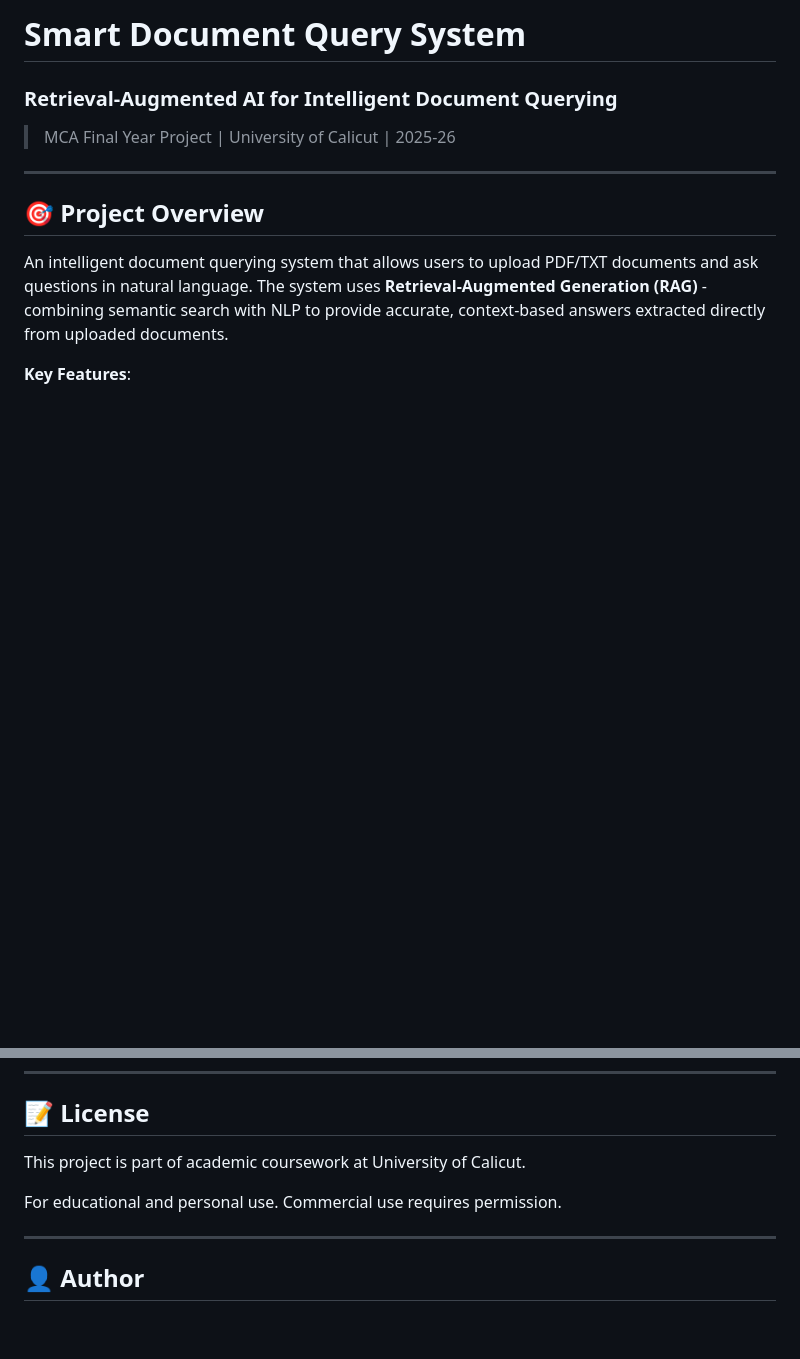
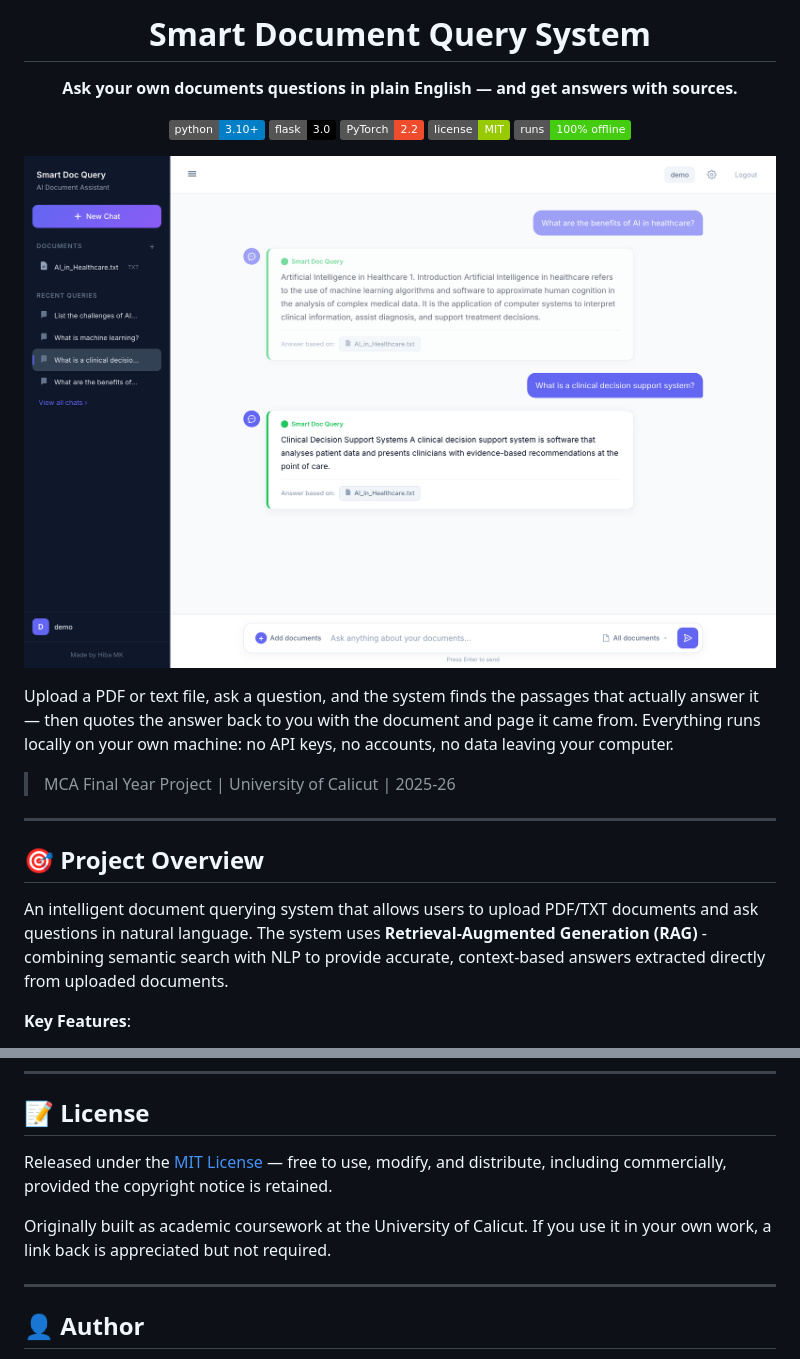
Before and after one commit to hibamkm/Smart-Document-Query-System, a Markdown page: README.md, 2 parts joined by grey strips. GitHub-like rendering; pictures changed too: docs/screenshots/chat-answer.png (added); badges without logos; blank space fills up the shorter version.

Commit message:
Add screenshots, MIT license, and README presentation
Add four screenshots captured from a running instance against a throwaway demo
database, so no real user accounts or uploaded documents appear in them.

Lead the README with a hero screenshot, badges, and a plain description of what
the project does, so the repository is legible to someone arriving cold.

Add an MIT license file. The previous license text reserved commercial use,
which is incompatible with releasing the project as open source.

```diff
--- a/README.md
+++ b/README.md
@@ -1,5 +1,25 @@
-# Smart Document Query System
-### Retrieval-Augmented AI for Intelligent Document Querying
+<h1 align="center">Smart Document Query System</h1>
+
+<p align="center">
+  <strong>Ask your own documents questions in plain English — and get answers with sources.</strong>
+</p>
+
+<p align="center">
+  <img src="https://img.shields.io/badge/python-3.10%2B-blue.svg" alt="Python 3.10+">
+  <img src="https://img.shields.io/badge/flask-3.0-000000.svg" alt="Flask 3.0">
+  <img src="https://img.shields.io/badge/PyTorch-2.2-ee4c2c.svg" alt="PyTorch 2.2">
+  <img src="https://img.shields.io/badge/license-MIT-green.svg" alt="MIT License">
+  <img src="https://img.shields.io/badge/runs-100%25%20offline-success.svg" alt="Runs offline">
+</p>
+
+<p align="center">
+  <img src="docs/screenshots/chat-answer.png" alt="Asking a question and receiving a sourced answer" width="900">
+</p>
+
+Upload a PDF or text file, ask a question, and the system finds the passages that
+actually answer it — then quotes the answer back to you with the document and page
+it came from. Everything runs locally on your own machine: no API keys, no accounts,
+no data leaving your computer.
 
 > MCA Final Year Project | University of Calicut | 2025-26
 
@@ -326,9 +368,11 @@ This is an academic project for MCA coursework. Feedback and suggestions welcome
 
 ## 📝 License
 
-This project is part of academic coursework at University of Calicut.
+Released under the [MIT License](LICENSE) — free to use, modify, and distribute,
+including commercially, provided the copyright notice is retained.
 
-For educational and personal use. Commercial use requires permission.
+Originally built as academic coursework at the University of Calicut. If you use
+it in your own work, a link back is appreciated but not required.
 
 ---
 
```
Also changed, not shown: other parts of README.md (+22 -0 lines), docs/screenshots/empty-state.png (added), docs/screenshots/login.png (added), docs/screenshots/register.png (added), 1 other file.
